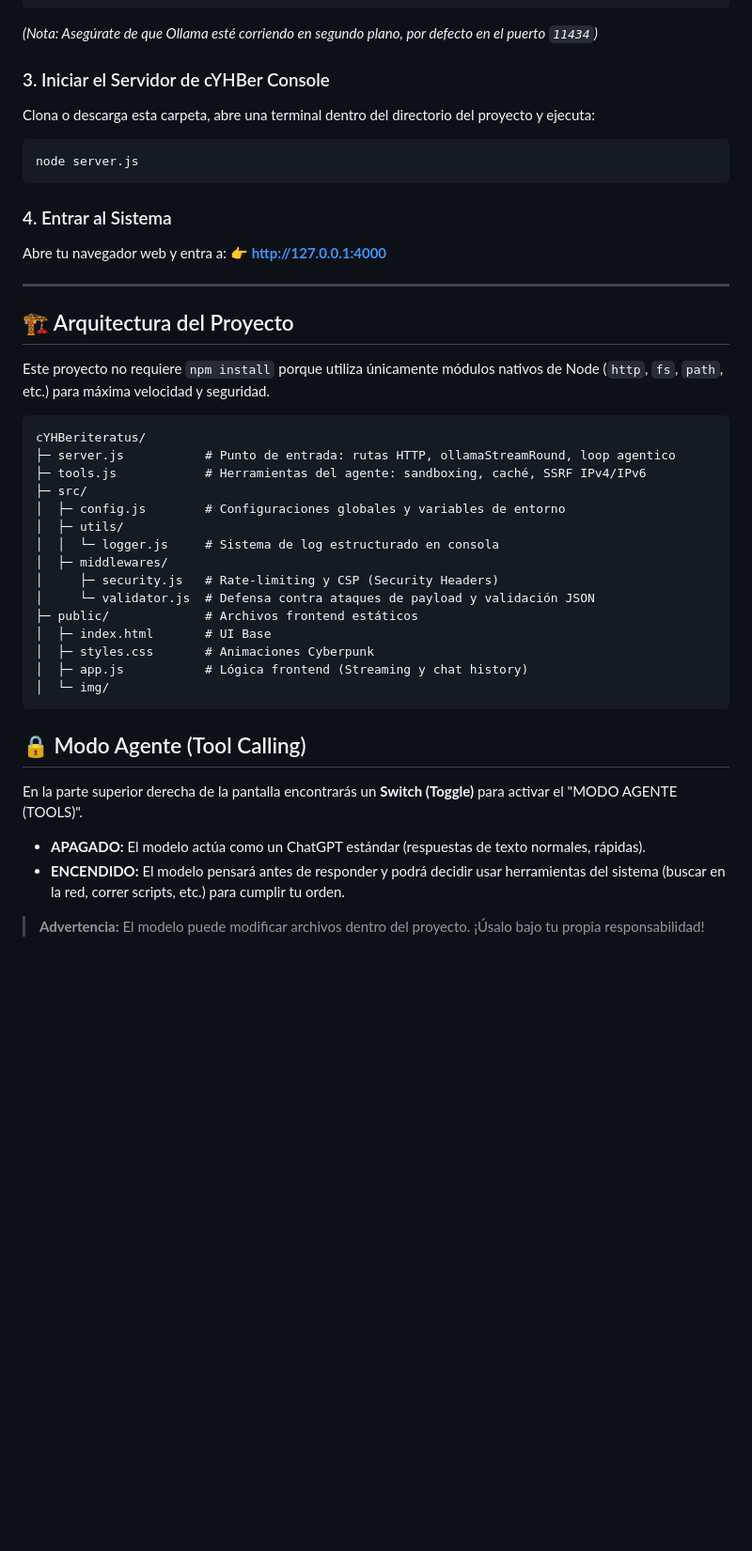
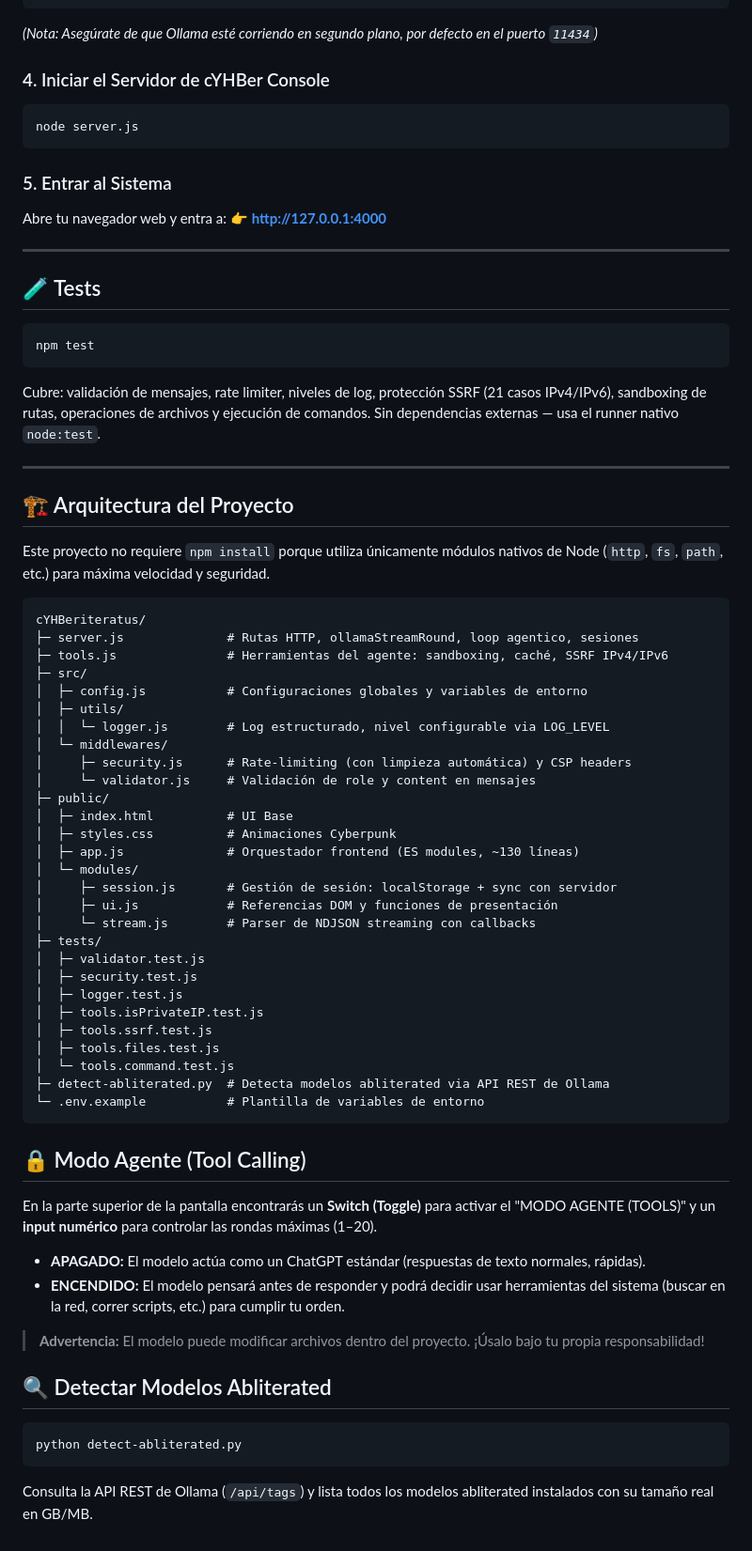
Before and after one commit to DevCop95/cYHBeriteratus, a Markdown page: README.md, the part around one of its changes. Shown at 94% size. GitHub-like rendering; blank space fills up the shorter version.

Commit message:
Update README: document sessions, rounds control, tests, env vars, modules structure and detect script
Co-Authored-By: Claude Sonnet 4.6 <noreply@anthropic.com>

````diff
--- a/README.md
+++ b/README.md
@@ -52,16 +73,25 @@ ollama pull richardyoung/qwen2.5-3b-instruct-abliterated
 
 *(Nota: Asegúrate de que Ollama esté corriendo en segundo plano, por defecto en el puerto `11434`)*
 
-### 3. Iniciar el Servidor de cYHBer Console
-Clona o descarga esta carpeta, abre una terminal dentro del directorio del proyecto y ejecuta:
+### 4. Iniciar el Servidor de cYHBer Console
 
 ```powershell
 node server.js
 ```
 
-### 4. Entrar al Sistema
+### 5. Entrar al Sistema
 Abre tu navegador web y entra a:
 👉 **[http://127.0.0.1:4000](http://127.0.0.1:4000)**
+
+---
+
+## 🧪 Tests
+
+```powershell
+npm test
+```
+
+Cubre: validación de mensajes, rate limiter, niveles de log, protección SSRF (21 casos IPv4/IPv6), sandboxing de rutas, operaciones de archivos y ejecución de comandos. Sin dependencias externas — usa el runner nativo `node:test`.
 
 ---
 
@@ -71,25 +101,47 @@ Este proyecto no requiere `npm install` porque utiliza únicamente módulos nati
 
 ```text
 cYHBeriteratus/
-├─ server.js           # Punto de entrada: rutas HTTP, ollamaStreamRound, loop agentico
-├─ tools.js            # Herramientas del agente: sandboxing, caché, SSRF IPv4/IPv6
+├─ server.js              # Rutas HTTP, ollamaStreamRound, loop agentico, sesiones
+├─ tools.js               # Herramientas del agente: sandboxing, caché, SSRF IPv4/IPv6
 ├─ src/
-│  ├─ config.js        # Configuraciones globales y variables de entorno
+│  ├─ config.js           # Configuraciones globales y variables de entorno
 │  ├─ utils/
-│  │  └─ logger.js     # Sistema de log estructurado en consola
-│  ├─ middlewares/
-│     ├─ security.js   # Rate-limiting y CSP (Security Headers)
-│     └─ validator.js  # Defensa contra ataques de payload y validación JSON
-├─ public/             # Archivos frontend estáticos
-│  ├─ index.html       # UI Base
-│  ├─ styles.css       # Animaciones Cyberpunk
-│  ├─ app.js           # Lógica frontend (Streaming y chat history)
-│  └─ img/
+│  │  └─ logger.js        # Log estructurado, nivel configurable via LOG_LEVEL
+│  └─ middlewares/
+│     ├─ security.js      # Rate-limiting (con limpieza automática) y CSP headers
+│     └─ validator.js     # Validación de role y content en mensajes
+├─ public/
+│  ├─ index.html          # UI Base
+│  ├─ styles.css          # Animaciones Cyberpunk
+│  ├─ app.js              # Orquestador frontend (ES modules, ~130 líneas)
+│  └─ modules/
+│     ├─ session.js       # Gestión de sesión: localStorage + sync con servidor
+│     ├─ ui.js            # Referencias DOM y funciones de presentación
+│     └─ stream.js        # Parser de NDJSON streaming con callbacks
+├─ tests/
+│  ├─ validator.test.js
+│  ├─ security.test.js
+│  ├─ logger.test.js
+│  ├─ tools.isPrivateIP.test.js
+│  ├─ tools.ssrf.test.js
+│  ├─ tools.files.test.js
+│  └─ tools.command.test.js
+├─ detect-abliterated.py  # Detecta modelos abliterated via API REST de Ollama
+└─ .env.example           # Plantilla de variables de entorno
 ```
 
 ## 🔒 Modo Agente (Tool Calling)
-En la parte superior derecha de la pantalla encontrarás un **Switch (Toggle)** para activar el "MODO AGENTE (TOOLS)".
+En la parte superior de la pantalla encontrarás un **Switch (Toggle)** para activar el "MODO AGENTE (TOOLS)" y un **input numérico** para controlar las rondas máximas (1–20).
+
 - **APAGADO:** El modelo actúa como un ChatGPT estándar (respuestas de texto normales, rápidas).
 - **ENCENDIDO:** El modelo pensará antes de responder y podrá decidir usar herramientas del sistema (buscar en la red, correr scripts, etc.) para cumplir tu orden.
 
 > **Advertencia:** El modelo puede modificar archivos dentro del proyecto. ¡Úsalo bajo tu propia responsabilidad!
+
+## 🔍 Detectar Modelos Abliterated
+
+```powershell
+python detect-abliterated.py
+```
+
+Consulta la API REST de Ollama (`/api/tags`) y lista todos los modelos abliterated instalados con su tamaño real en GB/MB.
````
Also changed, not shown: other parts of README.md (+25 -4 lines).
